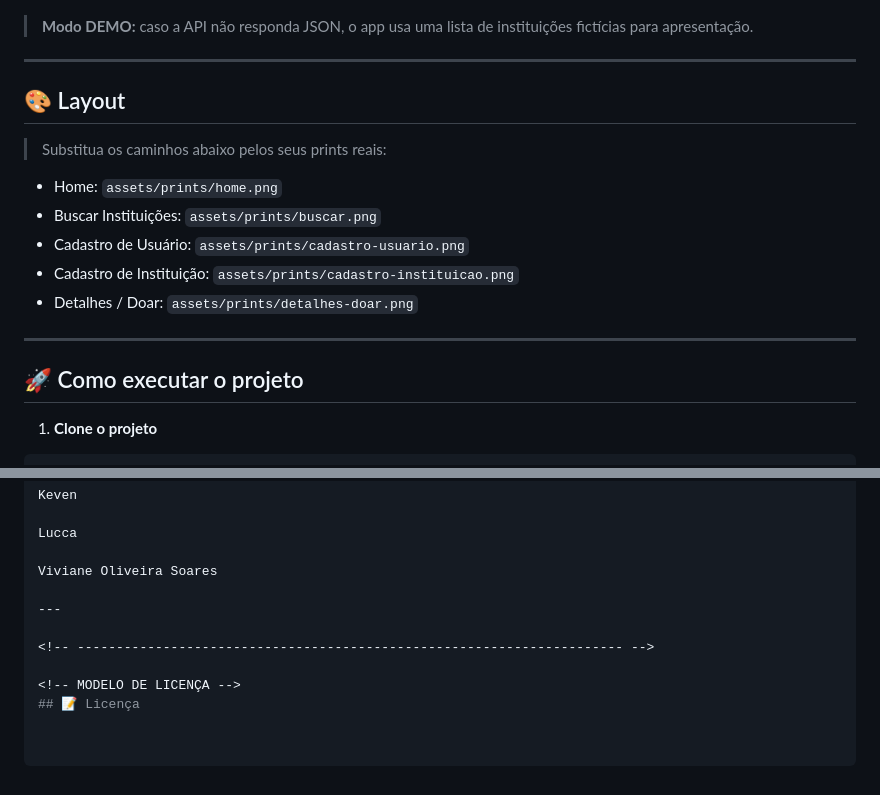
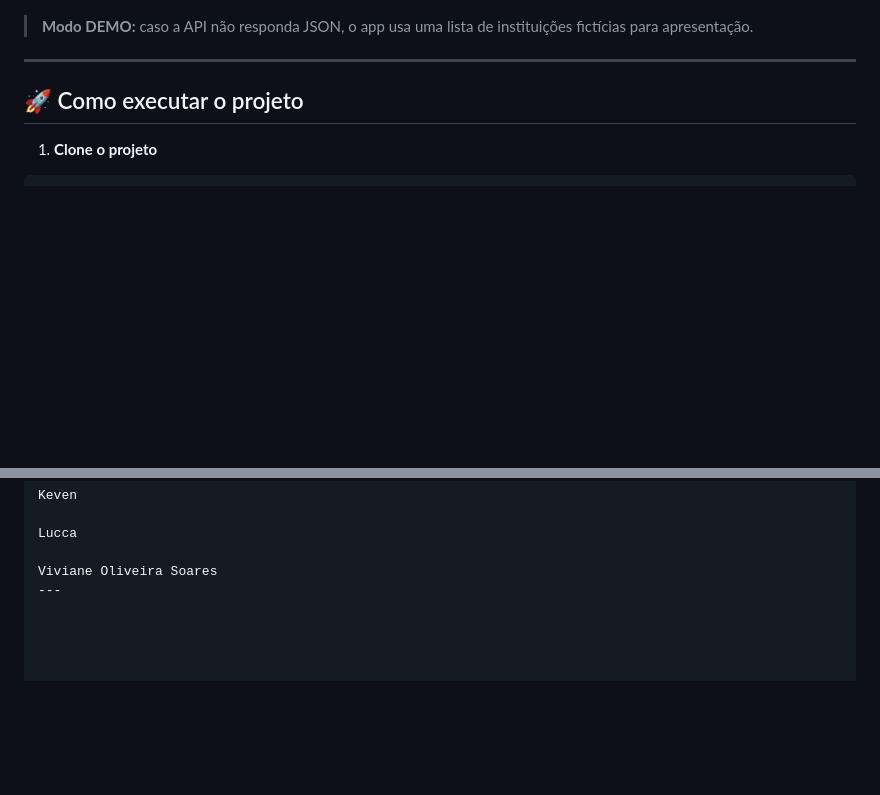
Before and after one commit to vivianeoliveirah/DoarCuidar, a Markdown page: README.md, 2 parts joined by grey strips. GitHub-like rendering; blank space fills up the shorter version.

```diff
--- a/README.md
+++ b/README.md
@@ -45,19 +45,6 @@ Projeto do **Integrador II**, aproximando teoria e prática em um cenário de mu
 > **Modo DEMO:** caso a API não responda JSON, o app usa uma lista de instituições fictícias para apresentação.
 
 ---
-
-## 🎨 Layout
-
-> Substitua os caminhos abaixo pelos seus prints reais:
-
-- Home: `assets/prints/home.png`
-- Buscar Instituições: `assets/prints/buscar.png`
-- Cadastro de Usuário: `assets/prints/cadastro-usuario.png`
-- Cadastro de Instituição: `assets/prints/cadastro-instituicao.png`
-- Detalhes / Doar: `assets/prints/detalhes-doar.png`
-
----
-
 ## 🚀 Como executar o projeto
 
 1. **Clone o projeto**
@@ -211,10 +198,4 @@ Keven
 Lucca
 
 Viviane Oliveira Soares
-
 ---
-
-<!-- ---------------------------------------------------------------------- -->
-
-<!-- MODELO DE LICENÇA -->
-## 📝 Licença
```
